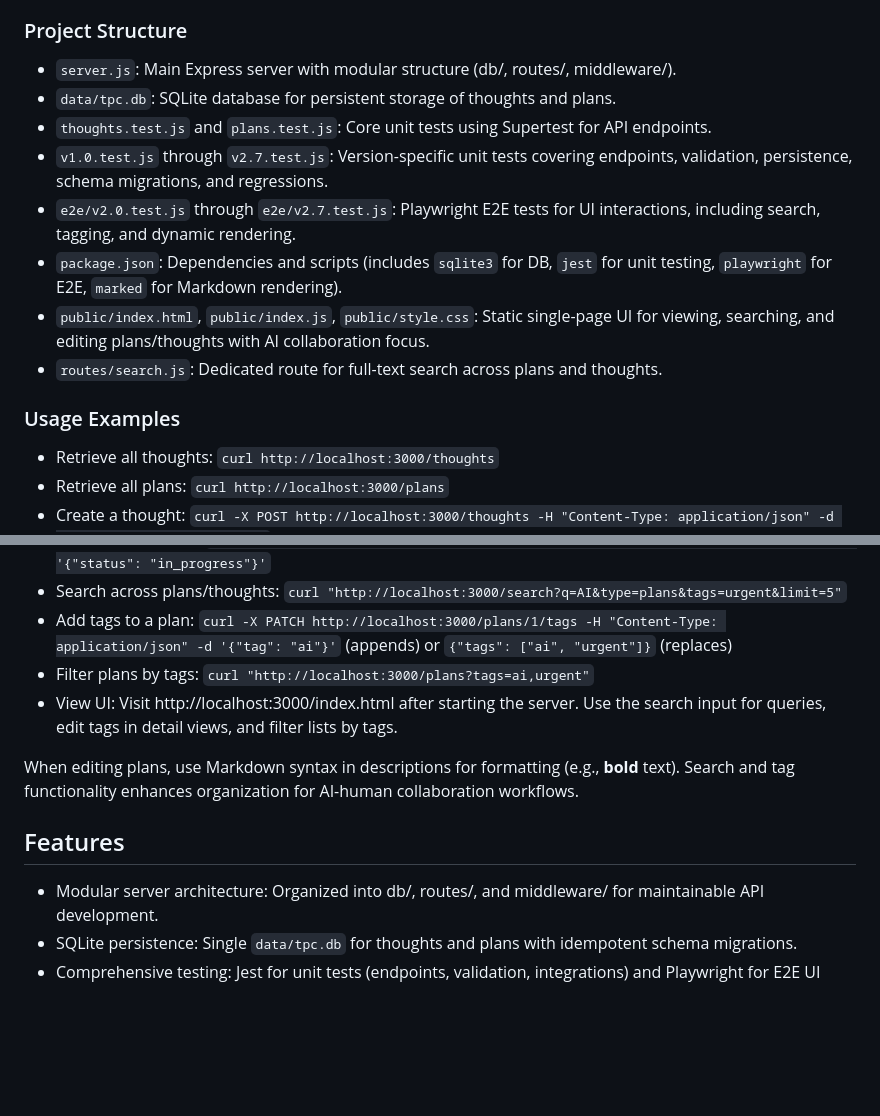
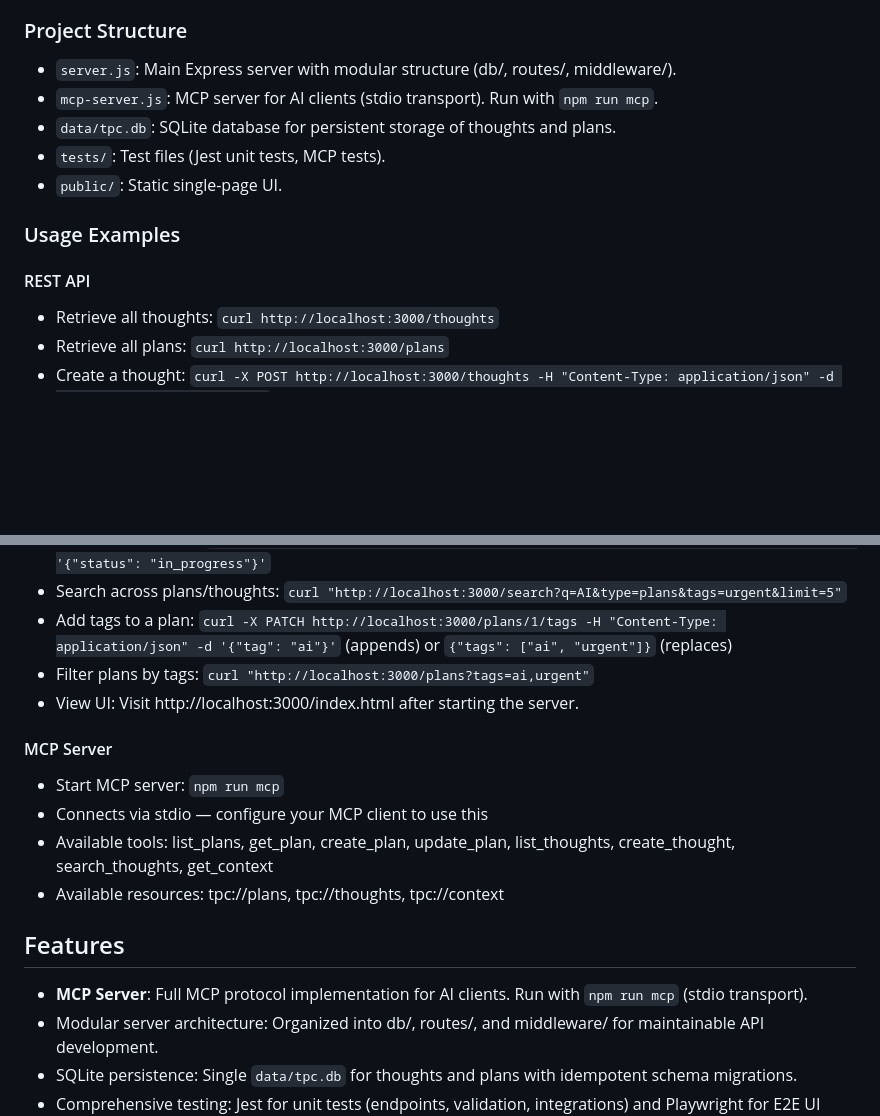
Before and after one commit to suttonwilliamd/tpc-server, a Markdown page: README.md, 2 parts joined by grey strips. Drawn GitHub-style; blank space fills up the shorter version.

Commit message:
Update README: add MCP server docs, fix outdated test references

```diff
--- a/README.md
+++ b/README.md
@@ -17,15 +17,13 @@ Run `npx playwright test` for E2E UI tests.
 
 ### Project Structure
 - `server.js`: Main Express server with modular structure (db/, routes/, middleware/).
+- `mcp-server.js`: MCP server for AI clients (stdio transport). Run with `npm run mcp`.
 - `data/tpc.db`: SQLite database for persistent storage of thoughts and plans.
-- `thoughts.test.js` and `plans.test.js`: Core unit tests using Supertest for API endpoints.
-- `v1.0.test.js` through `v2.7.test.js`: Version-specific unit tests covering endpoints, validation, persistence, schema migrations, and regressions.
-- `e2e/v2.0.test.js` through `e2e/v2.7.test.js`: Playwright E2E tests for UI interactions, including search, tagging, and dynamic rendering.
-- `package.json`: Dependencies and scripts (includes `sqlite3` for DB, `jest` for unit testing, `playwright` for E2E, `marked` for Markdown rendering).
-- `public/index.html`, `public/index.js`, `public/style.css`: Static single-page UI for viewing, searching, and editing plans/thoughts with AI collaboration focus.
-- `routes/search.js`: Dedicated route for full-text search across plans and thoughts.
+- `tests/`: Test files (Jest unit tests, MCP tests).
+- `public/`: Static single-page UI.
 
 ### Usage Examples
+#### REST API
 - Retrieve all thoughts: `curl http://localhost:3000/thoughts`
 - Retrieve all plans: `curl http://localhost:3000/plans`
 - Create a thought: `curl -X POST http://localhost:3000/thoughts -H "Content-Type: application/json" -d '{"content": "My thought"}'`
@@ -34,11 +32,16 @@ Run `npx playwright test` for E2E UI tests.
 - Search across plans/thoughts: `curl "http://localhost:3000/search?q=AI&type=plans&tags=urgent&limit=5"`
 - Add tags to a plan: `curl -X PATCH http://localhost:3000/plans/1/tags -H "Content-Type: application/json" -d '{"tag": "ai"}'` (appends) or `{"tags": ["ai", "urgent"]}` (replaces)
 - Filter plans by tags: `curl "http://localhost:3000/plans?tags=ai,urgent"`
-- View UI: Visit http://localhost:3000/index.html after starting the server. Use the search input for queries, edit tags in detail views, and filter lists by tags.
+- View UI: Visit http://localhost:3000/index.html after starting the server.
 
-When editing plans, use Markdown syntax in descriptions for formatting (e.g., **bold** text). Search and tag functionality enhances organization for AI-human collaboration workflows.
+#### MCP Server
+- Start MCP server: `npm run mcp`
+- Connects via stdio — configure your MCP client to use this
+- Available tools: list_plans, get_plan, create_plan, update_plan, list_thoughts, create_thought, search_thoughts, get_context
+- Available resources: tpc://plans, tpc://thoughts, tpc://context
 
 ## Features
+- **MCP Server**: Full MCP protocol implementation for AI clients. Run with `npm run mcp` (stdio transport).
 - Modular server architecture: Organized into db/, routes/, and middleware/ for maintainable API development.
 - SQLite persistence: Single `data/tpc.db` for thoughts and plans with idempotent schema migrations.
 - Comprehensive testing: Jest for unit tests (endpoints, validation, integrations) and Playwright for E2E UI tests (rendering, interactions).
```
